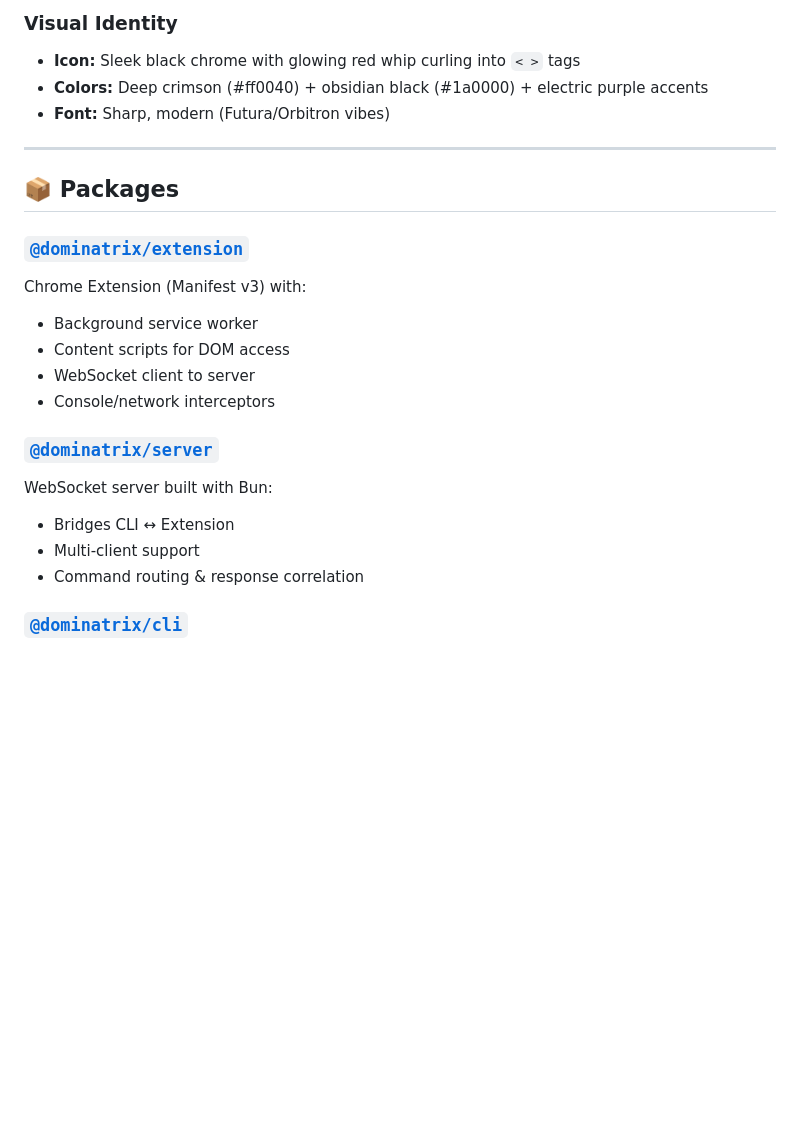
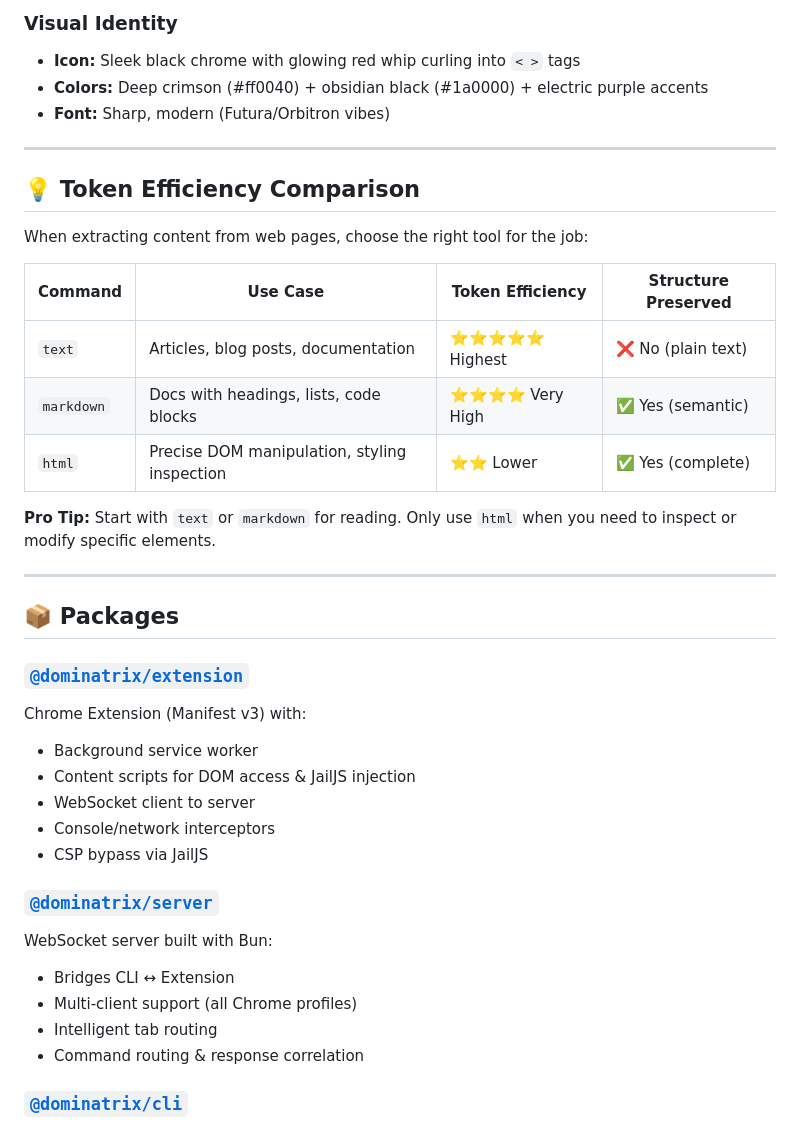
Before and after one commit to iamclaudia-ai/dominatrix, a Markdown page: README.md, the part around one of its changes. GitHub-like rendering; blank space fills up the shorter version.

```diff
--- a/README.md
+++ b/README.md
@@ -227,21 +240,37 @@ dominatrix navigate https://example.com
 
 ---
 
+## 💡 Token Efficiency Comparison
+
+When extracting content from web pages, choose the right tool for the job:
+
+| Command | Use Case | Token Efficiency | Structure Preserved |
+|---------|----------|------------------|---------------------|
+| `text` | Articles, blog posts, documentation | ⭐⭐⭐⭐⭐ Highest | ❌ No (plain text) |
+| `markdown` | Docs with headings, lists, code blocks | ⭐⭐⭐⭐ Very High | ✅ Yes (semantic) |
+| `html` | Precise DOM manipulation, styling inspection | ⭐⭐ Lower | ✅ Yes (complete) |
+
+**Pro Tip:** Start with `text` or `markdown` for reading. Only use `html` when you need to inspect or modify specific elements.
+
+---
+
 ## 📦 Packages
 
 ### [`@dominatrix/extension`](./packages/extension)
 
 Chrome Extension (Manifest v3) with:
 - Background service worker
-- Content scripts for DOM access
+- Content scripts for DOM access & JailJS injection
 - WebSocket client to server
 - Console/network interceptors
+- CSP bypass via JailJS
 
 ### [`@dominatrix/server`](./packages/server)
 
 WebSocket server built with Bun:
 - Bridges CLI ↔ Extension
-- Multi-client support
+- Multi-client support (all Chrome profiles)
+- Intelligent tab routing
 - Command routing & response correlation
 
 ### [`@dominatrix/cli`](./packages/cli)
```
Also changed, not shown: other parts of README.md (+77 -30 lines).
